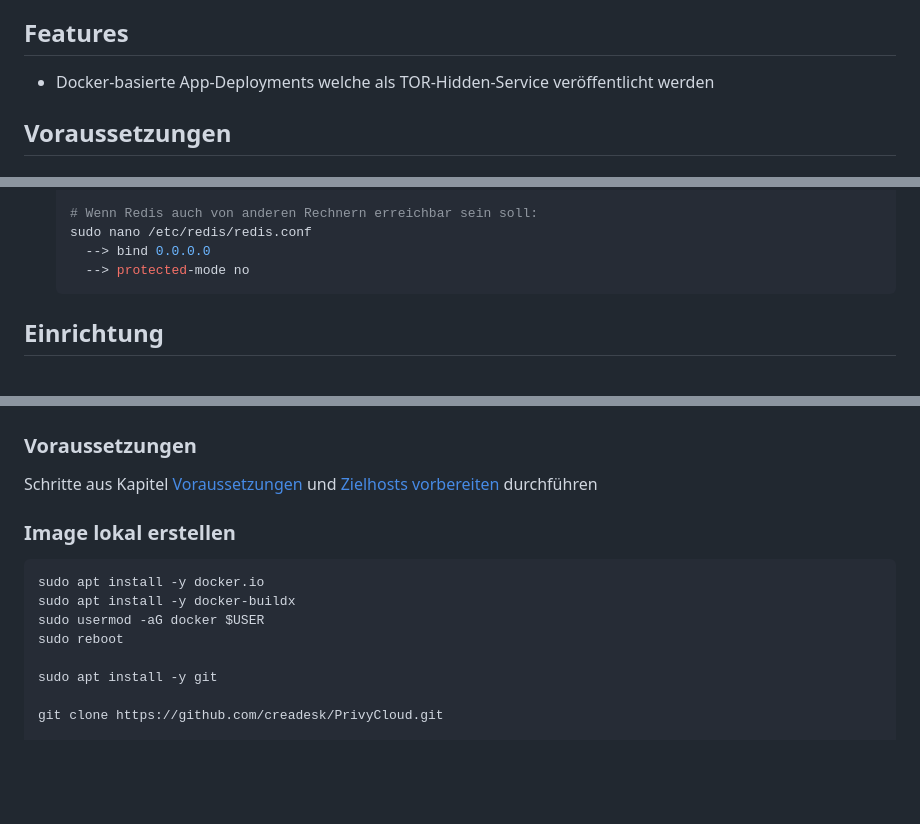
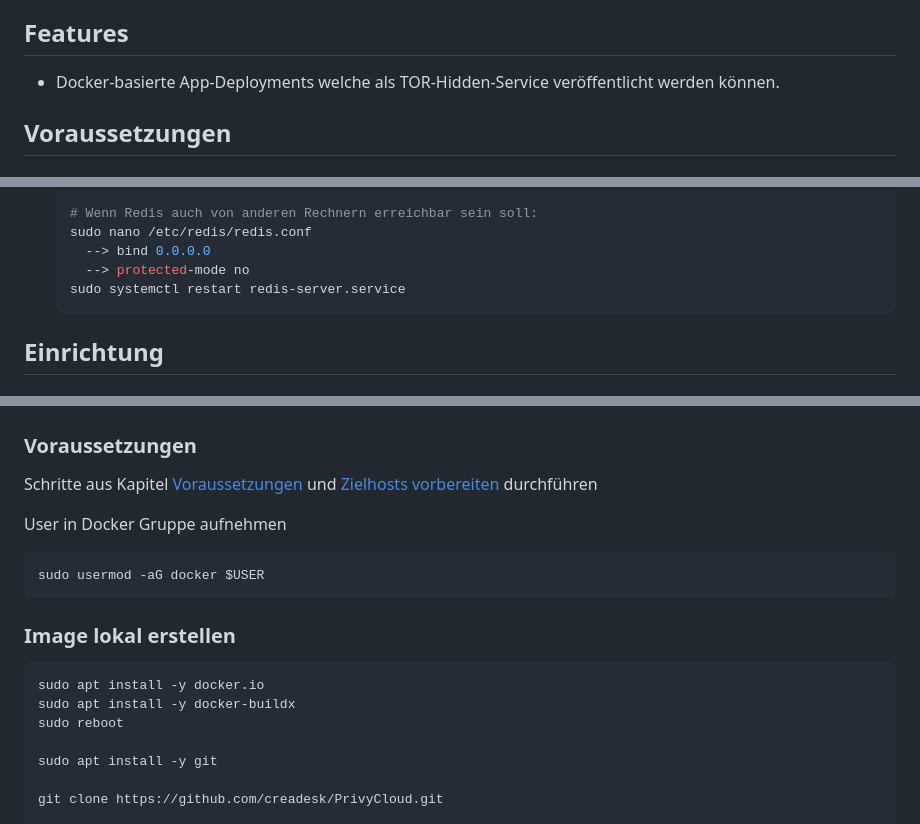
Before and after one commit to creadesk/PrivyCloud, a Markdown page: README.md, 3 parts joined by grey strips. Drawn GitHub-style; blank space fills up the shorter version.

Commit message:
Initial commit – Projekt‑Setup

````diff
--- a/README.md
+++ b/README.md
@@ -17,7 +17,7 @@
 
 ## Features
 
-- Docker‑basierte App‑Deployments welche als TOR-Hidden-Service veröffentlicht werden
+- Docker‑basierte App‑Deployments welche als TOR-Hidden-Service veröffentlicht werden können.
 
 ## Voraussetzungen
 
@@ -79,6 +79,7 @@
     sudo nano /etc/redis/redis.conf
       --> bind 0.0.0.0
       --> protected-mode no
+    sudo systemctl restart redis-server.service
     ```
 
 ## Einrichtung
@@ -357,11 +358,15 @@ sudo journalctl -xe -u gunicorn_privycld.service
 ### Voraussetzungen
 Schritte aus Kapitel [Voraussetzungen](#voraussetzungen) und [Zielhosts vorbereiten](#zielhosts-vorbereiten) durchführen
 
+User in Docker Gruppe aufnehmen
+```bash
+sudo usermod -aG docker $USER
+```
+
 ### Image lokal erstellen
 ```bash
 sudo apt install -y docker.io
 sudo apt install -y docker-buildx
-sudo usermod -aG docker $USER
 sudo reboot
 
 sudo apt install -y git
````
Also changed, not shown: other parts of README.md (+0 -1 lines).
